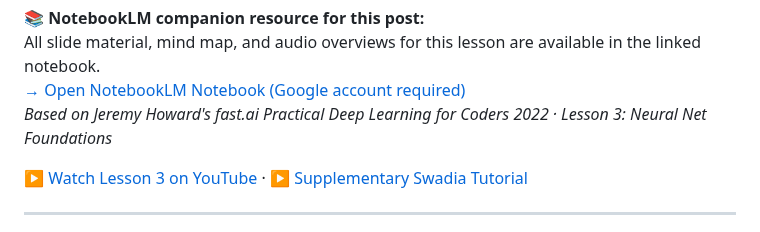
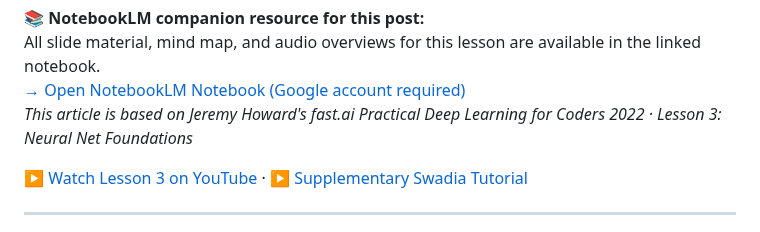
Before and after one commit to drneal/drneal-site, a Markdown page: content/posts/2026-06-19-how-deep-neural-networks-really-work.md, the part around the change. Drawn GitHub-style.

Commit message:
Update article attribution for clarity

```diff
--- a/content/posts/2026-06-19-how-deep-neural-networks-really-work.md
+++ b/content/posts/2026-06-19-how-deep-neural-networks-really-work.md
@@ -88,7 +88,7 @@ All slide material, mind map, and audio overviews for this lesson are available
 <a href="https://notebooklm.google.com/notebook/8e7184c3-a0c5-47a5-8992-85e90f8b5261" target="_blank">→ Open NotebookLM Notebook (Google account required)</a>
 </div>
 
-*Based on Jeremy Howard's fast.ai Practical Deep Learning for Coders 2022 · Lesson 3: Neural Net Foundations*
+*This article is based on Jeremy Howard's fast.ai Practical Deep Learning for Coders 2022 · Lesson 3: Neural Net Foundations*
 
 [▶ Watch Lesson 3 on YouTube](https://www.youtube.com/watch?v=hBBOjCiFcuo&list=PLfYUBJiXbdtSvpQjSnJJ_PmDQB_VyT5iU&index=3) · [▶ Supplementary Swadia Tutorial](https://youtu.be/npQ2IORdlvU)
 
```
